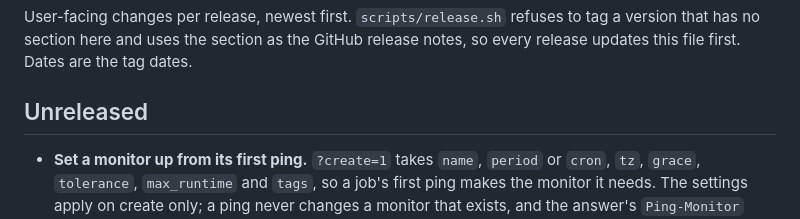
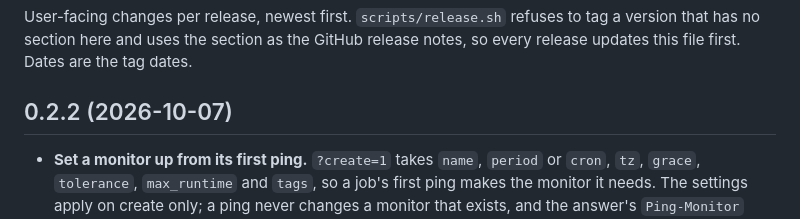
Before and after one commit to w4jnl/vink, a Markdown page: CHANGELOG.md, the part around the change. Drawn GitHub-style.

Commit message:
changelog: 0.2.2
Monitor settings on the first ping, pings on both listeners, and the
Apache ttl fix.

Co-Authored-By: Claude Opus 5.5 <noreply@anthropic.com>
Claude-Session: https://claude.ai/code/session_01G7YaKFrqueGmQUKgHW81zx

```diff
--- a/CHANGELOG.md
+++ b/CHANGELOG.md
@@ -4,7 +4,7 @@ User-facing changes per release, newest first. `scripts/release.sh` refuses to t
 that has no section here and uses the section as the GitHub release notes, so every release
 updates this file first. Dates are the tag dates.
 
-## Unreleased
+## 0.2.2 (2026-10-07)
 
 - **Set a monitor up from its first ping.** `?create=1` takes `name`, `period` or `cron`, `tz`,
   `grace`, `tolerance`, `max_runtime` and `tags`, so a job's first ping makes the monitor it
```
